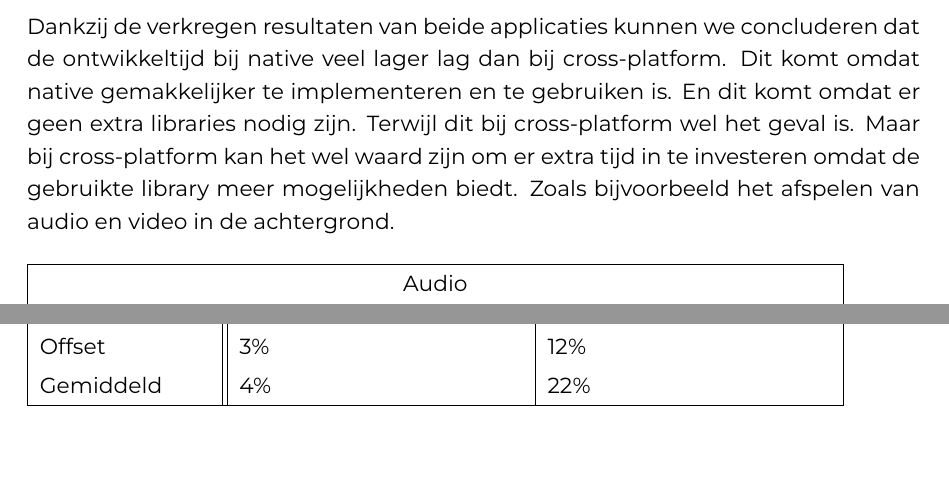
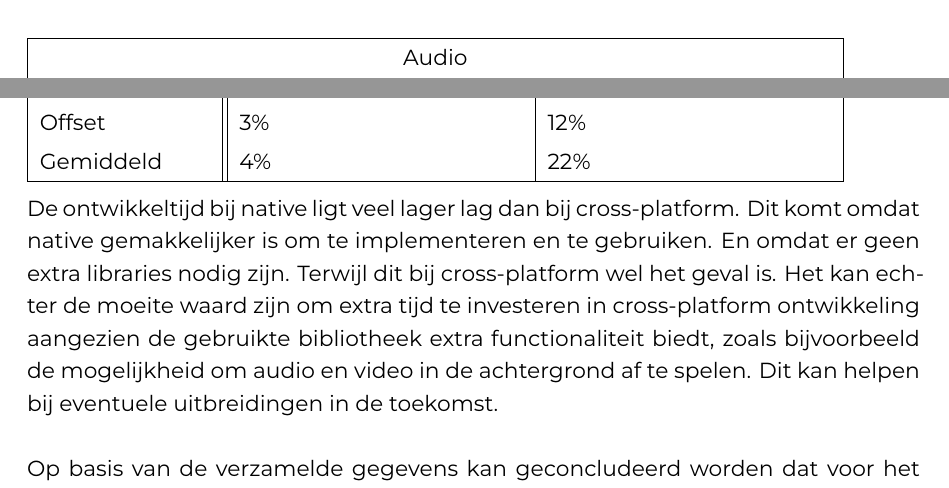
Before and after one commit to JonathanDeCatelle/DeCatelleJonathan-BP-latex, a LaTeX thesis (bachproef/DeCatelleJonathanBP.tex, which reads bachproef/media/audioenvideo.tex): two parts of page 66 of 102 before the commit and two parts of page 67 of 102 after it, joined at a grey line, cut at the place of the change, the shorter picture padded with empty space. Compiled offline with XeLaTeX; a LaTeX package or settings file that is missing is left out.

Commit message:
Update audioenvideo.tex

```diff
--- a/bachproef/media/audioenvideo.tex
+++ b/bachproef/media/audioenvideo.tex
@@ -56,8 +56,3 @@ het internet worden gebruikt.
 
 
 \section{Conclusie}
-Dankzij de verkregen resultaten van beide applicaties kunnen we concluderen dat de ontwikkeltijd bij
-native veel lager lag dan bij cross-platform. Dit komt omdat native gemakkelijker te implementeren en te gebruiken is.
-En dit komt omdat er geen extra libraries nodig zijn. Terwijl dit bij cross-platform wel het geval is.
-Maar bij cross-platform kan het wel waard zijn om er extra tijd in te investeren omdat de gebruikte library
-meer mogelijkheden biedt. Zoals bijvoorbeeld het afspelen van audio en video in de achtergrond.
@@ -98,3 +105,10 @@ meer mogelijkheden biedt. Zoals bijvoorbeeld het afspelen van audio en video in
     \hline
 \end{tabular}
 \\\\
+De ontwikkeltijd bij
+native ligt veel lager lag dan bij cross-platform. Dit komt omdat native gemakkelijker is om te implementeren en te gebruiken.
+En omdat er geen extra libraries nodig zijn. Terwijl dit bij cross-platform wel het geval is.
+Het kan echter de moeite waard zijn om extra tijd te investeren in cross-platform ontwikkeling
+aangezien de gebruikte bibliotheek extra functionaliteit biedt, zoals bijvoorbeeld de
+mogelijkheid om audio en video in de achtergrond af te spelen. Dit kan helpen bij eventuele
+uitbreidingen in de toekomst.
@@ -107 +115,2 @@ extra functionaliteit zorgen maar ook voor extra geheugengebruik.
 \\\\
+Op basis van de verzamelde gegevens kan geconcludeerd worden dat voor het afspelen van audio en video native de beste keuze is.
```
Also changed, not shown: bachproef/media/audioenvideo.tex (31 more changed lines).
